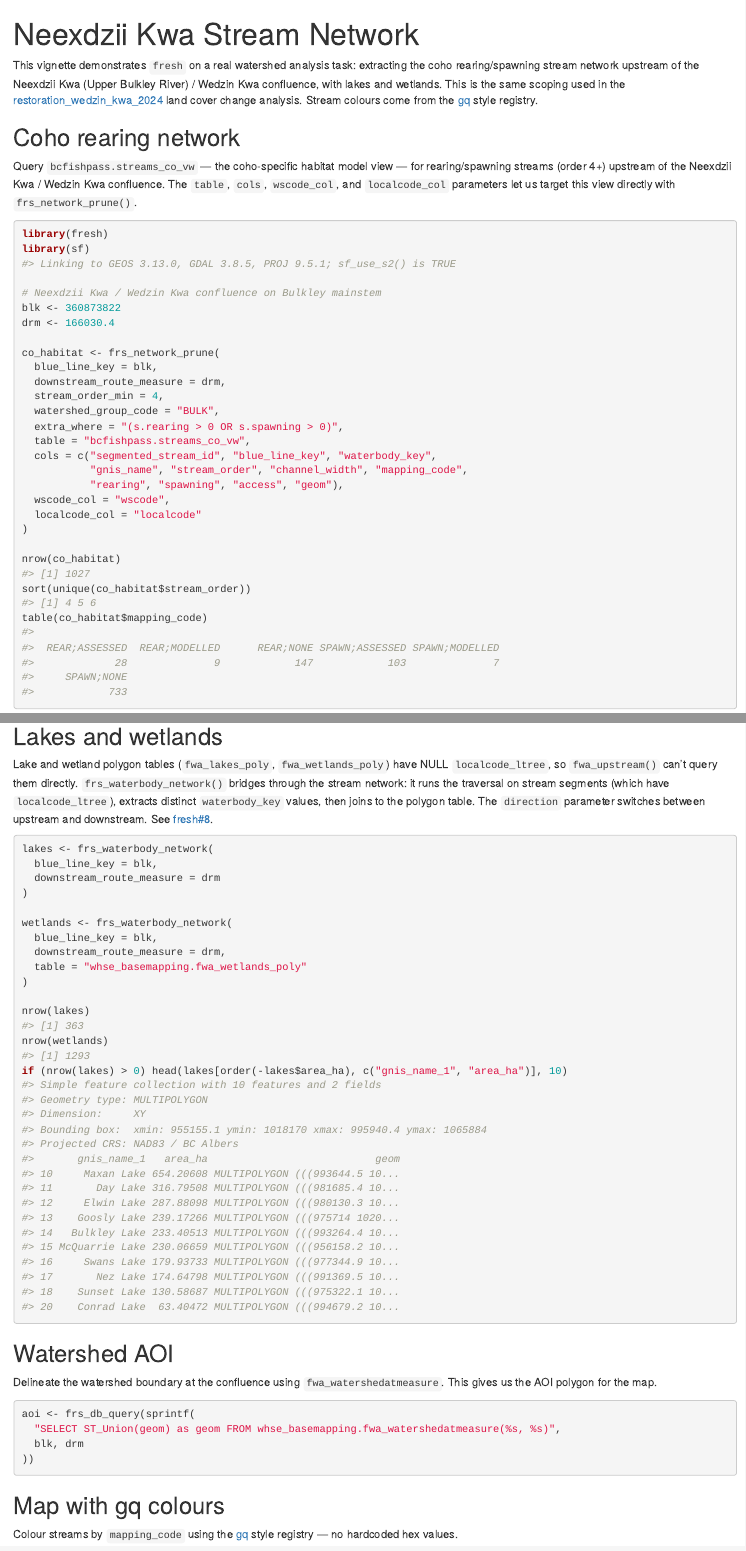
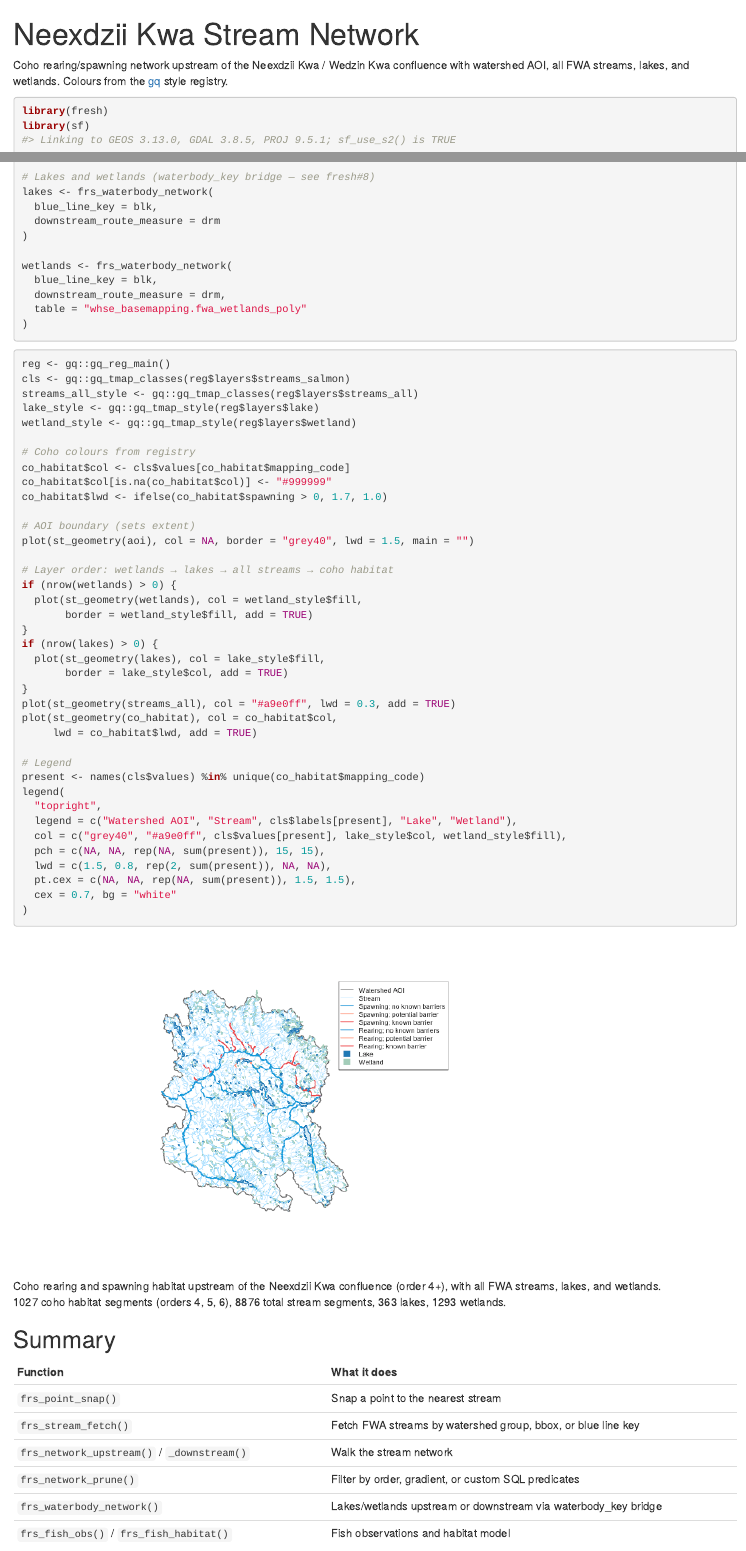
Before and after one commit to NewGraphEnvironment/fresh, an R Markdown document (vignettes/neexdzii-kwa.Rmd): the page in a window 1100 px wide, from its top, and a second part further down, joined at a grey line. Rendered offline with R 4.5, knitr and Pandoc, with nearby package versions; drawn as R Markdown's standard HTML page in place of the format the file asks for.

Commit message:
Add background streams, fix figure path, trim vignette prose
All FWA streams as light blue background layer (gq streams_all style).
Fix fig.path so pkgdown resolves the image correctly. Streamline text.

Co-Authored-By: Claude Opus 4.6 <noreply@anthropic.com>

````diff
--- a/vignettes/neexdzii-kwa.Rmd
+++ b/vignettes/neexdzii-kwa.Rmd
@@ -9,20 +9,9 @@
 
 
 
-This vignette demonstrates `fresh` on a real watershed analysis task: extracting
-the coho rearing/spawning stream network upstream of the Neexdzii Kwa (Upper
-Bulkley River) / Wedzin Kwa confluence, with lakes and wetlands. This is the
-same scoping used in the
-[restoration_wedzin_kwa_2024](https://github.com/NewGraphEnvironment/restoration_wedzin_kwa_2024)
-land cover change analysis. Stream colours come from the
-[gq](https://github.com/NewGraphEnvironment/gq) style registry.
-
-## Coho rearing network
-
-Query `bcfishpass.streams_co_vw` — the coho-specific habitat model view —
-for rearing/spawning streams (order 4+) upstream of the Neexdzii Kwa / Wedzin
-Kwa confluence. The `table`, `cols`, `wscode_col`, and `localcode_col`
-parameters let us target this view directly with `frs_network_prune()`.
+Coho rearing/spawning network upstream of the Neexdzii Kwa / Wedzin Kwa
+confluence with watershed AOI, all FWA streams, lakes, and wetlands.
+Colours from the [gq](https://github.com/NewGraphEnvironment/gq) style registry.
 
 
 ``` r
@@ -30,7 +19,6 @@
 library(sf)
 #> Linking to GEOS 3.13.0, GDAL 3.8.5, PROJ 9.5.1; sf_use_s2() is TRUE
 
-# Neexdzii Kwa / Wedzin Kwa confluence on Bulkley mainstem
 blk <- 360873822
 drm <- 166030.4
 
@@ -48,30 +49,7 @@
   localcode_col = "localcode"
 )
 
-nrow(co_habitat)
-#> [1] 1027
-sort(unique(co_habitat$stream_order))
-#> [1] 4 5 6
-table(co_habitat$mapping_code)
-#>
-#>  REAR;ASSESSED  REAR;MODELLED      REAR;NONE SPAWN;ASSESSED SPAWN;MODELLED
-#>             28              9            147            103              7
-#>     SPAWN;NONE
-#>            733
-```
-
-## Lakes and wetlands
-
-Lake and wetland polygon tables (`fwa_lakes_poly`, `fwa_wetlands_poly`) have
-NULL `localcode_ltree`, so `fwa_upstream()` can't query them directly.
-`frs_waterbody_network()` bridges through the stream network: it runs the
-traversal on stream segments (which have `localcode_ltree`), extracts distinct
-`waterbody_key` values, then joins to the polygon table. The `direction`
-parameter switches between upstream and downstream.
-See [fresh#8](https://github.com/NewGraphEnvironment/fresh/issues/8).
-
-
-``` r
+# Lakes and wetlands (waterbody_key bridge — see fresh#8)
 lakes <- frs_waterbody_network(
   blue_line_key = blk,
   downstream_route_measure = drm
@@ -82,50 +60,10 @@
   downstream_route_measure = drm,
   table = "whse_basemapping.fwa_wetlands_poly"
 )
-
-nrow(lakes)
-#> [1] 363
-nrow(wetlands)
-#> [1] 1293
-if (nrow(lakes) > 0) head(lakes[order(-lakes$area_ha), c("gnis_name_1", "area_ha")], 10)
-#> Simple feature collection with 10 features and 2 fields
-#> Geometry type: MULTIPOLYGON
-#> Dimension:     XY
-#> Bounding box:  xmin: 955155.1 ymin: 1018170 xmax: 995940.4 ymax: 1065884
-#> Projected CRS: NAD83 / BC Albers
-#>       gnis_name_1   area_ha                           geom
-#> 10     Maxan Lake 654.20608 MULTIPOLYGON (((993644.5 10...
-#> 11       Day Lake 316.79508 MULTIPOLYGON (((981685.4 10...
-#> 12     Elwin Lake 287.88098 MULTIPOLYGON (((980130.3 10...
-#> 13    Goosly Lake 239.17266 MULTIPOLYGON (((975714 1020...
-#> 14   Bulkley Lake 233.40513 MULTIPOLYGON (((993264.4 10...
-#> 15 McQuarrie Lake 230.06659 MULTIPOLYGON (((956158.2 10...
-#> 16     Swans Lake 179.93733 MULTIPOLYGON (((977344.9 10...
-#> 17       Nez Lake 174.64798 MULTIPOLYGON (((991369.5 10...
-#> 18    Sunset Lake 130.58687 MULTIPOLYGON (((975322.1 10...
-#> 20    Conrad Lake  63.40472 MULTIPOLYGON (((994679.2 10...
 ```
-
-## Watershed AOI
-
-Delineate the watershed boundary at the confluence using `fwa_watershedatmeasure`.
-This gives us the AOI polygon for the map.
-
-
-``` r
-aoi <- frs_db_query(sprintf(
-  "SELECT ST_Union(geom) as geom FROM whse_basemapping.fwa_watershedatmeasure(%s, %s)",
-  blk, drm
-))
-```
-
-## Map with gq colours
-
-Colour streams by `mapping_code` using the
-[gq](https://github.com/NewGraphEnvironment/gq) style registry — no hardcoded
-hex values.
 
 
 ``` r
 reg <- gq::gq_reg_main()
 cls <- gq::gq_tmap_classes(reg$layers$streams_salmon)
+streams_all_style <- gq::gq_tmap_classes(reg$layers$streams_all)
@@ -141,3 +70,7 @@
 lake_style <- gq::gq_tmap_style(reg$layers$lake)
 wetland_style <- gq::gq_tmap_style(reg$layers$wetland)
 
+# Coho colours from registry
+co_habitat$col <- cls$values[co_habitat$mapping_code]
+co_habitat$col[is.na(co_habitat$col)] <- "#999999"
+co_habitat$lwd <- ifelse(co_habitat$spawning > 0, 1.7, 1.0)
@@ -152,11 +77,18 @@
 
-# Wetlands under lakes under streams
+# AOI boundary (sets extent)
+plot(st_geometry(aoi), col = NA, border = "grey40", lwd = 1.5, main = "")
+
+# Layer order: wetlands → lakes → all streams → coho habitat
 if (nrow(wetlands) > 0) {
-  plot(
-    st_geometry(wetlands),
-    col = wetland_style$fill,
-    border = wetland_style$fill,
-    add = TRUE
-  )
+  plot(st_geometry(wetlands), col = wetland_style$fill,
+       border = wetland_style$fill, add = TRUE)
 }
+if (nrow(lakes) > 0) {
+  plot(st_geometry(lakes), col = lake_style$fill,
+       border = lake_style$col, add = TRUE)
+}
+plot(st_geometry(streams_all), col = "#a9e0ff", lwd = 0.3, add = TRUE)
+plot(st_geometry(co_habitat), col = co_habitat$col,
+     lwd = co_habitat$lwd, add = TRUE)
 
+# Legend
@@ -180,3 +95,9 @@
 present <- names(cls$values) %in% unique(co_habitat$mapping_code)
 legend(
   "topright",
+  legend = c("Watershed AOI", "Stream", cls$labels[present], "Lake", "Wetland"),
+  col = c("grey40", "#a9e0ff", cls$values[present], lake_style$col, wetland_style$fill),
+  pch = c(NA, NA, rep(NA, sum(present)), 15, 15),
+  lwd = c(1.5, 0.8, rep(2, sum(present)), NA, NA),
+  pt.cex = c(NA, NA, rep(NA, sum(present)), 1.5, 1.5),
+  cex = 0.7, bg = "white"
@@ -190,5 +104,9 @@
 )
 ```
 
-![Coho rearing and spawning habitat upstream of the Neexdzii Kwa confluence (order 4+), with watershed AOI, lakes and wetlands. Stream colours from the gq style registry.](vignettes/figure/plot-co-habitat-1.png)
+![Coho rearing and spawning habitat upstream of the Neexdzii Kwa confluence (order 4+), with all FWA streams, lakes, and wetlands.](figure/plot-co-habitat-1.png)
 
+1027 coho habitat segments (orders
+4, 5, 6),
+8876 total stream segments,
+363 lakes, 1293 wetlands.
@@ -200,3 +113,11 @@
 
 ## Summary
 
+| Function | What it does |
+|----------|-------------|
+| `frs_point_snap()` | Snap a point to the nearest stream |
+| `frs_stream_fetch()` | Fetch FWA streams by watershed group, bbox, or blue line key |
+| `frs_network_upstream()` / `_downstream()` | Walk the stream network |
+| `frs_network_prune()` | Filter by order, gradient, or custom SQL predicates |
+| `frs_waterbody_network()` | Lakes/wetlands upstream or downstream via waterbody_key bridge |
+| `frs_fish_obs()` / `frs_fish_habitat()` | Fish observations and habitat model |
````
Also changed, not shown: vignettes/figure/plot-co-habitat-1.png, vignettes/neexdzii-kwa.Rmd (73 more changed lines), 1 other file.
